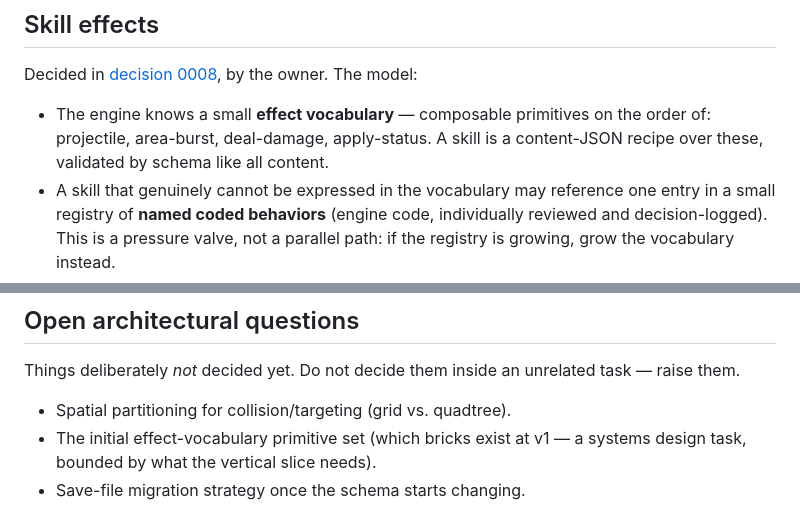
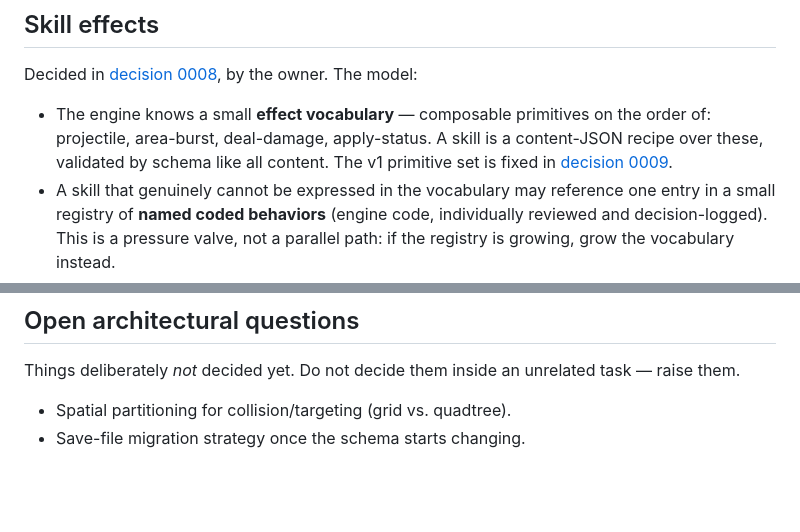
Before and after one commit to jkup/triablo, a Markdown page: docs/ARCHITECTURE.md, 2 parts joined by grey strips. Drawn GitHub-style; blank space fills up the shorter version.

```diff
--- a/docs/ARCHITECTURE.md
+++ b/docs/ARCHITECTURE.md
@@ -132,6 +132,8 @@ by the owner. The model:
 - The engine knows a small **effect vocabulary** — composable primitives on
   the order of: projectile, area-burst, deal-damage, apply-status. A skill is
   a content-JSON recipe over these, validated by schema like all content.
+  The v1 primitive set is fixed in
+  [decision 0009](decisions/0009-effect-vocabulary-v1-primitive-set.md).
 - A skill that genuinely cannot be expressed in the vocabulary may reference
   one entry in a small registry of **named coded behaviors** (engine code,
   individually reviewed and decision-logged). This is a pressure valve, not a
@@ -150,6 +152,4 @@ Things deliberately *not* decided yet. Do not decide them inside an unrelated
 task — raise them.
 
 - Spatial partitioning for collision/targeting (grid vs. quadtree).
-- The initial effect-vocabulary primitive set (which bricks exist at v1 —
-  a systems design task, bounded by what the vertical slice needs).
 - Save-file migration strategy once the schema starts changing.
```
Also changed, not shown: docs/decisions/0009-effect-vocabulary-v1-primitive-set.md (added, +34 -0 lines).
